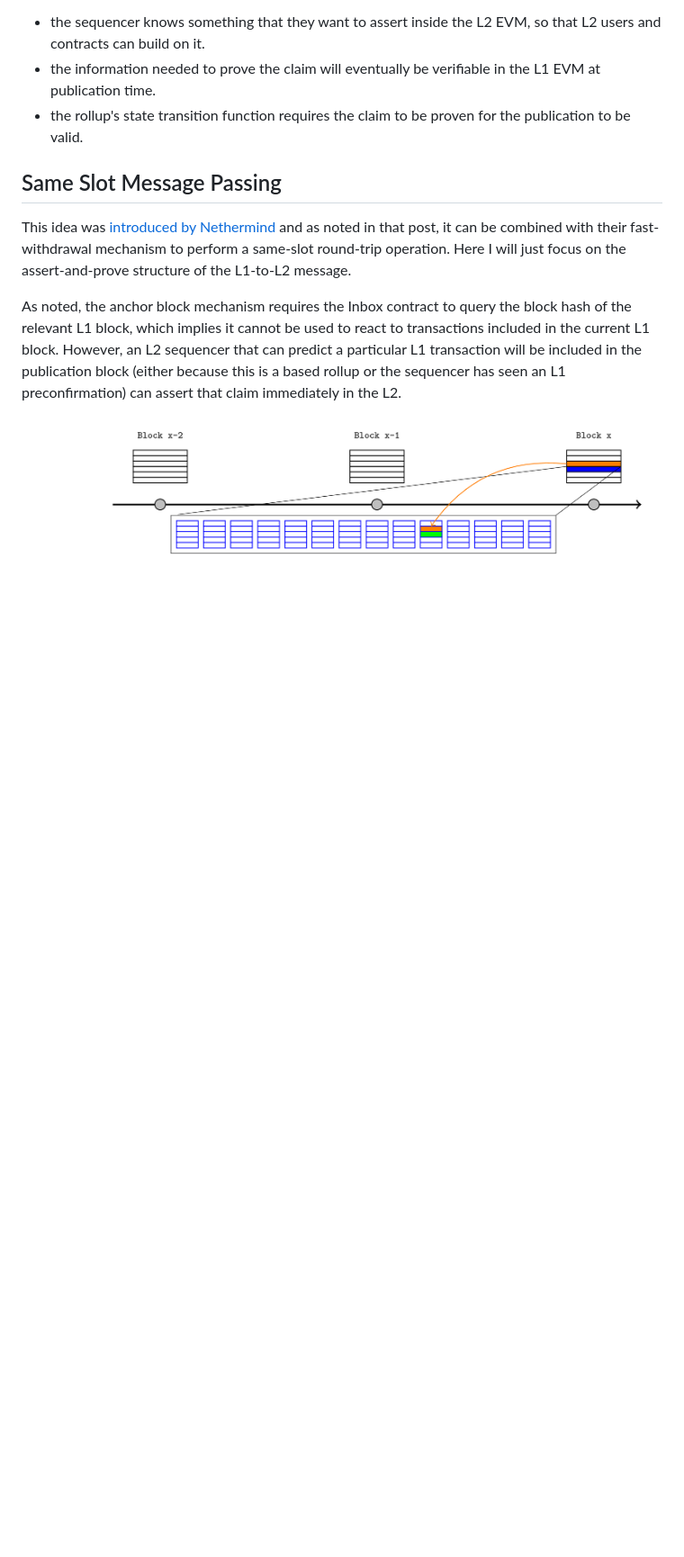
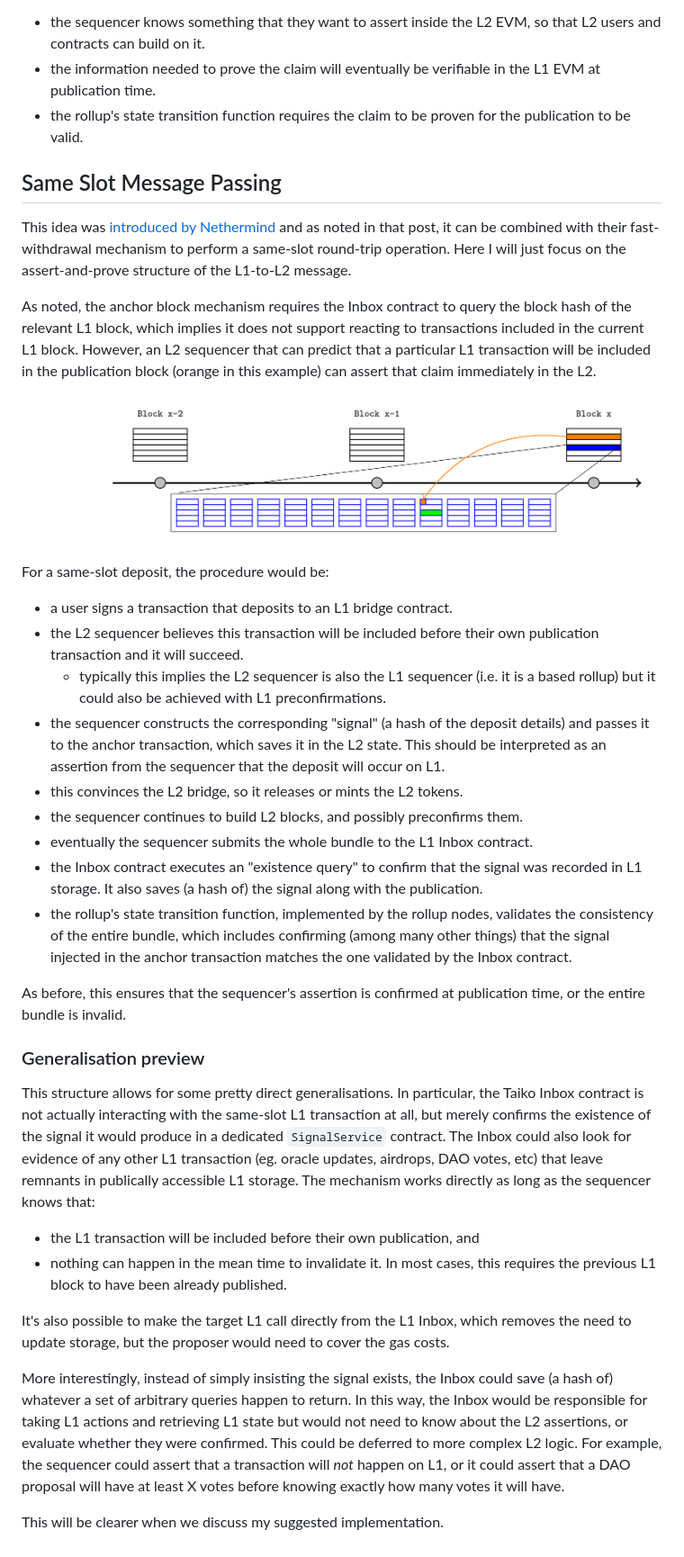
Before and after one commit to OpenZeppelin/minimal-rollup, a Markdown page: documentation/PreemptiveProvableAssertions.md, the part around the change printed below. Shown: that part at 90% size. Rendered like a GitHub page; pictures changed too: documentation/provable_assertion_images.5.png; blank space fills up the shorter version.

Commit message:
Describe the same-slot mechanism

```diff
--- a/documentation/PreemptiveProvableAssertions.md
+++ b/documentation/PreemptiveProvableAssertions.md
@@ -84,6 +85,32 @@ As we have seen, the sequencer's claim when constructing the anchor transaction
 
 This idea was [introduced by Nethermind](https://ethresear.ch/t/same-slot-l1-l2-message-passing/21186) and as noted in that post, it can be combined with their fast-withdrawal mechanism to perform a same-slot round-trip operation. Here I will just focus on the assert-and-prove structure of the L1-to-L2 message.
 
-As noted, the anchor block mechanism requires the Inbox contract to query the block hash of the relevant L1 block, which implies it cannot be used to react to transactions included in the current L1 block. However, an L2 sequencer that can predict a particular L1 transaction will be included in the publication block (either because this is a based rollup or the sequencer has seen an L1 preconfirmation) can assert that claim immediately in the L2.
+As noted, the anchor block mechanism requires the Inbox contract to query the block hash of the relevant L1 block, which implies it does not support reacting to transactions included in the current L1 block. However, an L2 sequencer that can predict that a particular L1 transaction will be included in the publication block (orange in this example) can assert that claim immediately in the L2.
 
 <p align="center"><img src="./provable_assertion_images.5.png"/></p>
+
+For a same-slot deposit, the procedure would be:
+
+- a user signs a transaction that deposits to an L1 bridge contract.
+- the L2 sequencer believes this transaction will be included before their own publication transaction and it will succeed.
+    - typically this implies the L2 sequencer is also the L1 sequencer (i.e. it is a based rollup) but it could also be achieved with L1 preconfirmations.
+- the sequencer constructs the corresponding "signal" (a hash of the deposit details) and passes it to the anchor transaction, which saves it in the L2 state. This should be interpreted as an assertion from the sequencer that the deposit will occur on L1.
+- this convinces the L2 bridge, so it releases or mints the L2 tokens.
+- the sequencer continues to build L2 blocks, and possibly preconfirms them.
+- eventually the sequencer submits the whole bundle to the L1 Inbox contract.
+- the Inbox contract executes an "existence query" to confirm that the signal was recorded in L1 storage. It also saves (a hash of) the signal along with the publication.
+- the rollup's state transition function, implemented by the rollup nodes, validates the consistency of the entire bundle, which includes confirming (among many other things) that the signal injected in the anchor transaction matches the one validated by the Inbox contract.
+
+As before, this ensures that the sequencer's assertion is confirmed at publication time, or the entire bundle is invalid.
+
+### Generalisation preview
+
+This structure allows for some pretty direct generalisations. In particular, the Taiko Inbox contract is not actually interacting with the same-slot L1 transaction at all, but merely confirms the existence of the signal it would produce in a dedicated `SignalService` contract. The Inbox could also look for evidence of any other L1 transaction (eg. oracle updates, airdrops, DAO votes, etc) that leave remnants in publically accessible L1 storage. The mechanism works directly as long as the sequencer knows that:
+- the L1 transaction will be included before their own publication, and
+- nothing can happen in the mean time to invalidate it. In most cases, this requires the previous L1 block to have been already published.
+
+It's also possible to make the target L1 call directly from the L1 Inbox, which removes the need to update storage, but the proposer would need to cover the gas costs.
+
+More interestingly, instead of simply insisting the signal exists, the Inbox could save (a hash of) whatever a set of arbitrary queries happen to return. In this way, the Inbox would be responsible for taking L1 actions and retrieving L1 state but would not need to know about the L2 assertions, or evaluate whether they were confirmed. This could be deferred to more complex L2 logic. For example, the sequencer could assert that a transaction will _not_ happen on L1, or it could assert that a DAO proposal will have at least X votes before knowing exactly how many votes it will have.
+
+This will be clearer when we discuss my suggested implementation.
```
Also changed, not shown: other parts of documentation/PreemptiveProvableAssertions.md (+3 -2 lines), documentation/provable_assertion_images.0.png, documentation/provable_assertion_images.1.png, documentation/provable_assertion_images.2.png, documentation/provable_assertion_images.3.png, documentation/provable_assertion_images.4.png, 1 other file.
